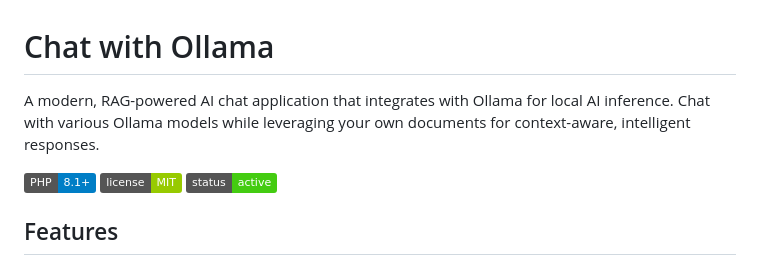
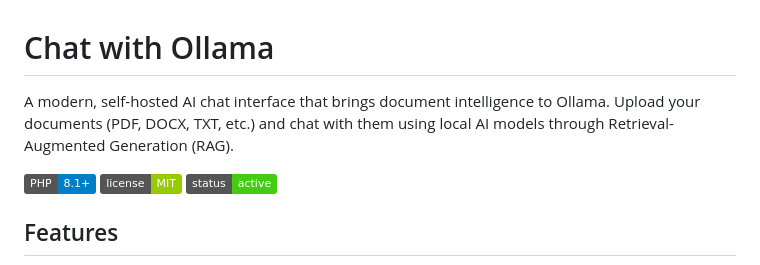
Before and after one commit to LebToki/Chat-with-Ollama, a Markdown page: README.md, the part around the change. GitHub-like rendering; badges without logos.

```diff
--- a/README.md
+++ b/README.md
@@ -1,6 +1,6 @@
 # Chat with Ollama
 
-A modern, RAG-powered AI chat application that integrates with Ollama for local AI inference. Chat with various Ollama models while leveraging your own documents for context-aware, intelligent responses.
+A modern, self-hosted AI chat interface that brings document intelligence to Ollama. Upload your documents (PDF, DOCX, TXT, etc.) and chat with them using local AI models through Retrieval-Augmented Generation (RAG).
 
 ![PHP Version](https://img.shields.io/badge/PHP-8.1%2B-blue)
 ![License](https://img.shields.io/badge/license-MIT-green)
```
